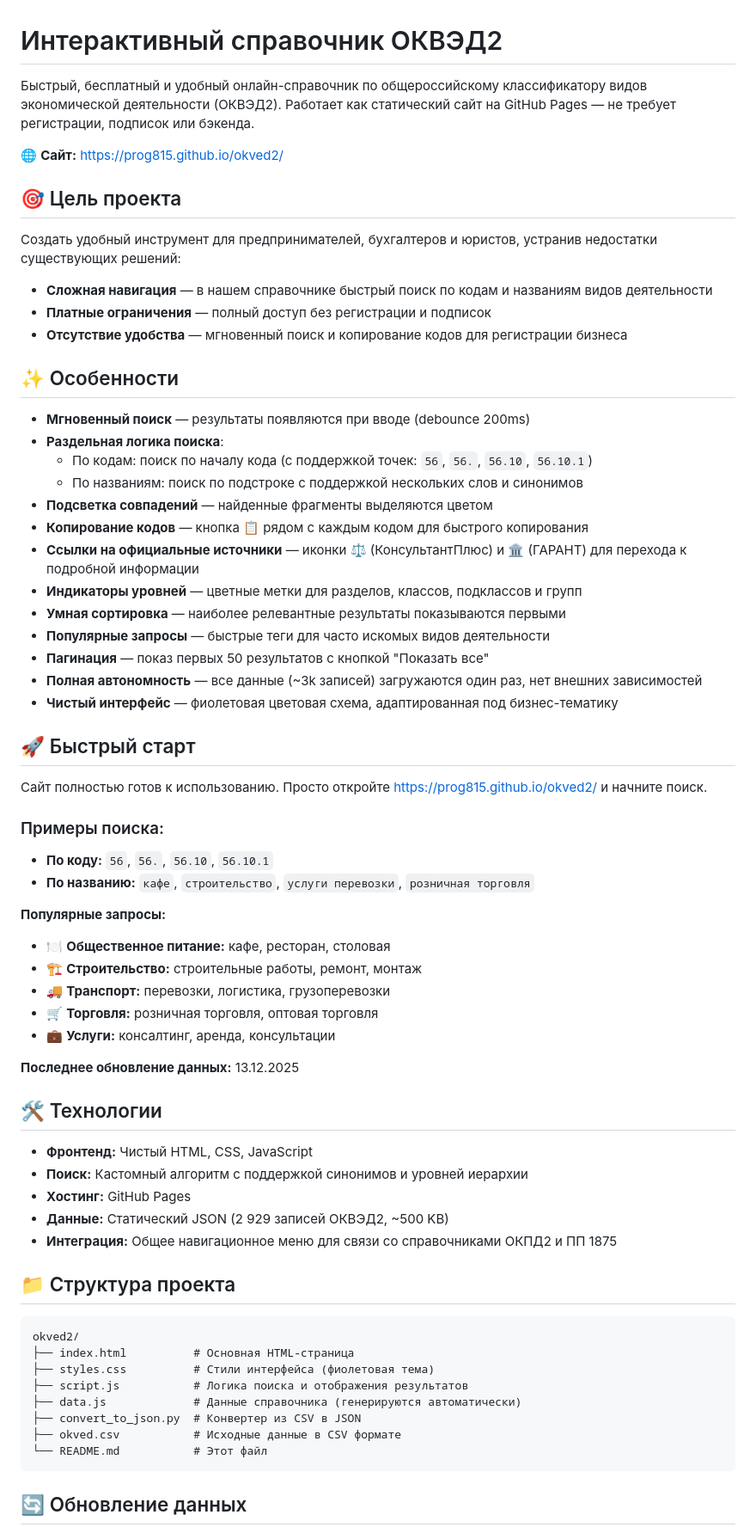
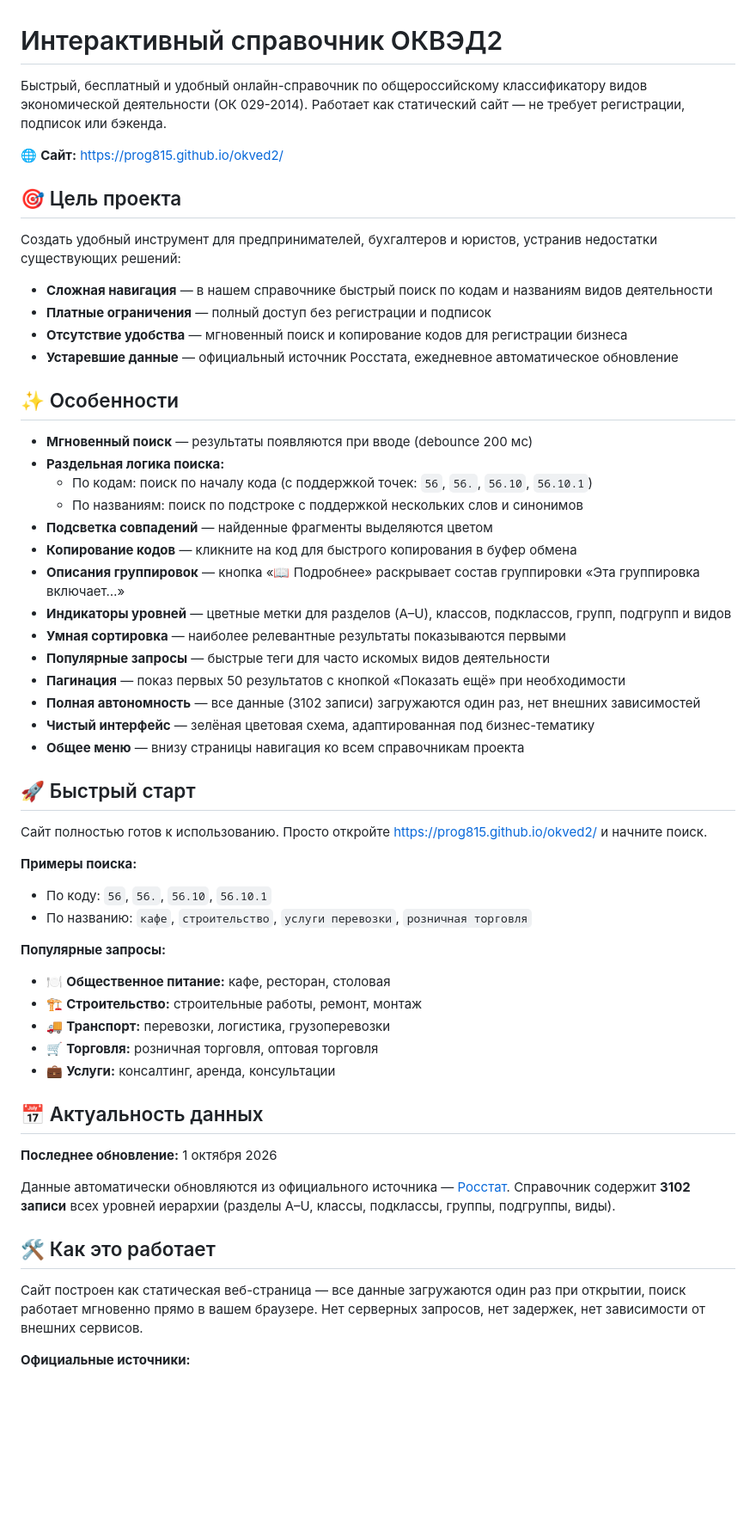
Before and after one commit to prog815/okved2, a Markdown page: README.md, the part around one of its changes. Shown at 86% size. Drawn GitHub-style; blank space fills up the shorter version.

Commit message:
ридми

````diff
--- a/README.md
+++ b/README.md
@@ -1,69 +1,61 @@
 # Интерактивный справочник ОКВЭД2
 
-Быстрый, бесплатный и удобный онлайн-справочник по общероссийскому классификатору видов экономической деятельности (ОКВЭД2). Работает как статический сайт на GitHub Pages — не требует регистрации, подписок или бэкенда.
+Быстрый, бесплатный и удобный онлайн-справочник по общероссийскому классификатору видов экономической деятельности (ОК 029-2014). Работает как статический сайт — не требует регистрации, подписок или бэкенда.
 
 🌐 **Сайт:** [https://prog815.github.io/okved2/](https://prog815.github.io/okved2/)
 
 ## 🎯 Цель проекта
 
 Создать удобный инструмент для предпринимателей, бухгалтеров и юристов, устранив недостатки существующих решений:
+
 - **Сложная навигация** — в нашем справочнике быстрый поиск по кодам и названиям видов деятельности
 - **Платные ограничения** — полный доступ без регистрации и подписок
 - **Отсутствие удобства** — мгновенный поиск и копирование кодов для регистрации бизнеса
+- **Устаревшие данные** — официальный источник Росстата, ежедневное автоматическое обновление
 
 ## ✨ Особенности
 
-- **Мгновенный поиск** — результаты появляются при вводе (debounce 200ms)
-- **Раздельная логика поиска**:
+- **Мгновенный поиск** — результаты появляются при вводе (debounce 200 мс)
+- **Раздельная логика поиска:**
   - По кодам: поиск по началу кода (с поддержкой точек: `56`, `56.`, `56.10`, `56.10.1`)
   - По названиям: поиск по подстроке с поддержкой нескольких слов и синонимов
 - **Подсветка совпадений** — найденные фрагменты выделяются цветом
-- **Копирование кодов** — кнопка 📋 рядом с каждым кодом для быстрого копирования
-- **Ссылки на официальные источники** — иконки ⚖️ (КонсультантПлюс) и 🏛️ (ГАРАНТ) для перехода к подробной информации
-- **Индикаторы уровней** — цветные метки для разделов, классов, подклассов и групп
+- **Копирование кодов** — кликните на код для быстрого копирования в буфер обмена
+- **Описания группировок** — кнопка «📖 Подробнее» раскрывает состав группировки «Эта группировка включает…»
+- **Индикаторы уровней** — цветные метки для разделов (A–U), классов, подклассов, групп, подгрупп и видов
 - **Умная сортировка** — наиболее релевантные результаты показываются первыми
 - **Популярные запросы** — быстрые теги для часто искомых видов деятельности
-- **Пагинация** — показ первых 50 результатов с кнопкой "Показать все"
-- **Полная автономность** — все данные (~3k записей) загружаются один раз, нет внешних зависимостей
-- **Чистый интерфейс** — фиолетовая цветовая схема, адаптированная под бизнес-тематику
+- **Пагинация** — показ первых 50 результатов с кнопкой «Показать ещё» при необходимости
+- **Полная автономность** — все данные (3102 записи) загружаются один раз, нет внешних зависимостей
+- **Чистый интерфейс** — зелёная цветовая схема, адаптированная под бизнес-тематику
+- **Общее меню** — внизу страницы навигация ко всем справочникам проекта
 
 ## 🚀 Быстрый старт
 
 Сайт полностью готов к использованию. Просто откройте [https://prog815.github.io/okved2/](https://prog815.github.io/okved2/) и начните поиск.
 
-### Примеры поиска:
-- **По коду:** `56`, `56.`, `56.10`, `56.10.1`
-- **По названию:** `кафе`, `строительство`, `услуги перевозки`, `розничная торговля`
+**Примеры поиска:**
+
+- По коду: `56`, `56.`, `56.10`, `56.10.1`
+- По названию: `кафе`, `строительство`, `услуги перевозки`, `розничная торговля`
 
 **Популярные запросы:**
+
 - 🍽️ **Общественное питание:** кафе, ресторан, столовая
 - 🏗️ **Строительство:** строительные работы, ремонт, монтаж
 - 🚚 **Транспорт:** перевозки, логистика, грузоперевозки
 - 🛒 **Торговля:** розничная торговля, оптовая торговля
 - 💼 **Услуги:** консалтинг, аренда, консультации
 
-**Последнее обновление данных:** 13.12.2025
+## 📅 Актуальность данных
 
-## 🛠 Технологии
+**Последнее обновление:** 1 октября 2026
 
-- **Фронтенд:** Чистый HTML, CSS, JavaScript
-- **Поиск:** Кастомный алгоритм с поддержкой синонимов и уровней иерархии
-- **Хостинг:** GitHub Pages
-- **Данные:** Статический JSON (2 929 записей ОКВЭД2, ~500 KB)
-- **Интеграция:** Общее навигационное меню для связи со справочниками ОКПД2 и ПП 1875
+Данные автоматически обновляются из официального источника — [Росстат](https://rosstat.gov.ru/classification). Справочник содержит **3102 записи** всех уровней иерархии (разделы A–U, классы, подклассы, группы, подгруппы, виды).
 
-## 📁 Структура проекта
+## 🛠 Как это работает
 
-```
-okved2/
-├── index.html          # Основная HTML-страница
-├── styles.css          # Стили интерфейса (фиолетовая тема)
-├── script.js           # Логика поиска и отображения результатов
-├── data.js             # Данные справочника (генерируются автоматически)
-├── convert_to_json.py  # Конвертер из CSV в JSON
-├── okved.csv           # Исходные данные в CSV формате
-└── README.md           # Этот файл
-```
+Сайт построен как статическая веб-страница — все данные загружаются один раз при открытии, поиск работает мгновенно прямо в вашем браузере. Нет серверных запросов, нет задержек, нет зависимости от внешних сервисов.
 
-## 🔄 Обновление данных
+**Официальные источники:**
 
````
Also changed, not shown: other parts of README.md (+12 -25 lines).
